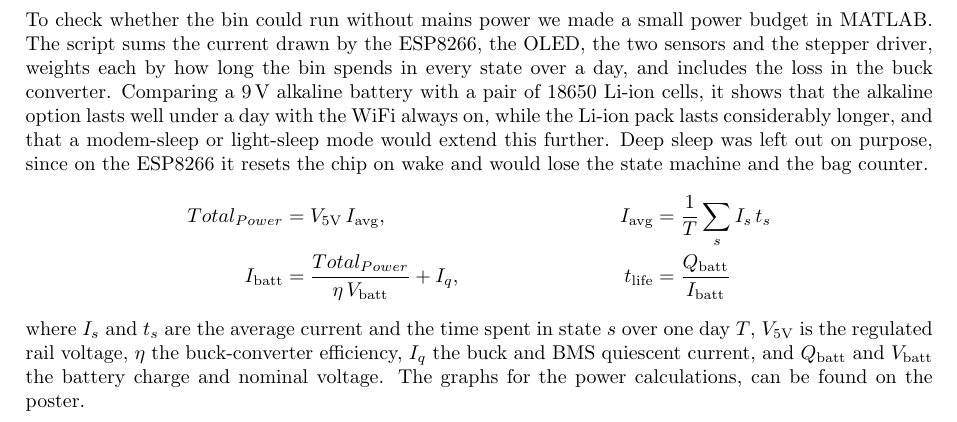
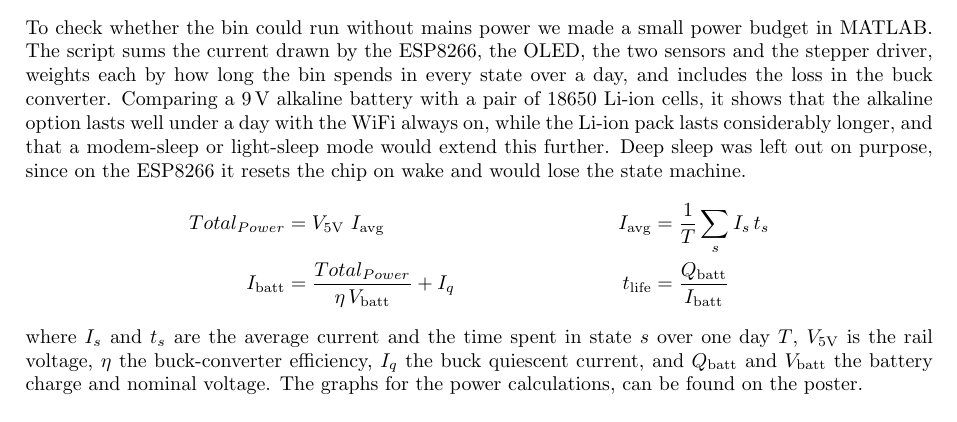
Before and after one commit to flksgrd/IOT_FinalProject, a LaTeX document (Overleaf/sections/hardware-design.tex): part of page 2 of 2 before the commit and part of the page after it, cut so that both start at the same text. Compiled offline with pdfLaTeX.

Commit message:
Updates from Overleaf

```diff
--- a/Overleaf/sections/hardware-design.tex
+++ b/Overleaf/sections/hardware-design.tex
@@ -55,13 +55,12 @@ Power is supplied from a battery and convertet down to 5\,V. The ESP8266 runs fr
     \label{tab:pinout}
 \end{table}
 \noindent
-\newpage
-\noindent To check whether the bin could run without mains power we made a small power budget in MATLAB. The script sums the current drawn by the ESP8266, the OLED, the two sensors and the stepper driver, weights each by how long the bin spends in every state over a day, and includes the loss in the buck converter. Comparing a 9\,V alkaline battery with a pair of 18650 Li-ion cells, it shows that the alkaline option lasts well under a day with the WiFi always on, while the Li-ion pack lasts considerably longer, and that a modem-sleep or light-sleep mode would extend this further. Deep sleep was left out on purpose, since on the ESP8266 it resets the chip on wake and would lose the state machine and the bag counter.
+\noindent To check whether the bin could run without mains power we made a small power budget in MATLAB. The script sums the current drawn by the ESP8266, the OLED, the two sensors and the stepper driver, weights each by how long the bin spends in every state over a day, and includes the loss in the buck converter. Comparing a 9\,V alkaline battery with a pair of 18650 Li-ion cells, it shows that the alkaline option lasts well under a day with the WiFi always on, while the Li-ion pack lasts considerably longer, and that a modem-sleep or light-sleep mode would extend this further. Deep sleep was left out on purpose, since on the ESP8266 it resets the chip on wake and would lose the state machine.
 \begin{align*}
-Total_{Power} &= V_{5\text{V}}\, I_{\text{avg}}, & I_{\text{avg}} &= \frac{1}{T}\sum_{s} I_{s}\, t_{s} \\
-I_{\text{batt}} &= \frac{Total_{Power}}{\eta\, V_{\text{batt}}} + I_{q}, & t_{\text{life}} &= \frac{Q_{\text{batt}}}{I_{\text{batt}}}
+Total_{Power} &= V_{5\text{V}}\ I_{\text{avg}} & I_{\text{avg}} &= \frac{1}{T}\sum_{s} I_{s}\, t_{s} \\
+I_{\text{batt}} &= \frac{Total_{Power}}{\eta\, V_{\text{batt}}} + I_{q} & t_{\text{life}} &= \frac{Q_{\text{batt}}}{I_{\text{batt}}}
 \end{align*}
-\noindent where $I_{s}$ and $t_{s}$ are the average current and the time spent in state $s$ over one day $T$, $V_{5\text{V}}$ is the regulated rail voltage, $\eta$ the buck-converter efficiency, $I_{q}$ the buck and BMS quiescent current, and $Q_{\text{batt}}$ and $V_{\text{batt}}$ the battery charge and nominal voltage.
+\noindent where $I_{s}$ and $t_{s}$ are the average current and the time spent in state $s$ over one day $T$, $V_{5\text{V}}$ is the rail voltage, $\eta$ the buck-converter efficiency, $I_{q}$ the buck quiescent current, and $Q_{\text{batt}}$ and $V_{\text{batt}}$ the battery charge and nominal voltage.
 \noindent The graphs for the power calculations, can be found on the poster.
 \ifdefined\mainfile\else
 \end{document}
```
Also changed, not shown: Overleaf/sections/hardware-design.tex (2 more changed lines).
